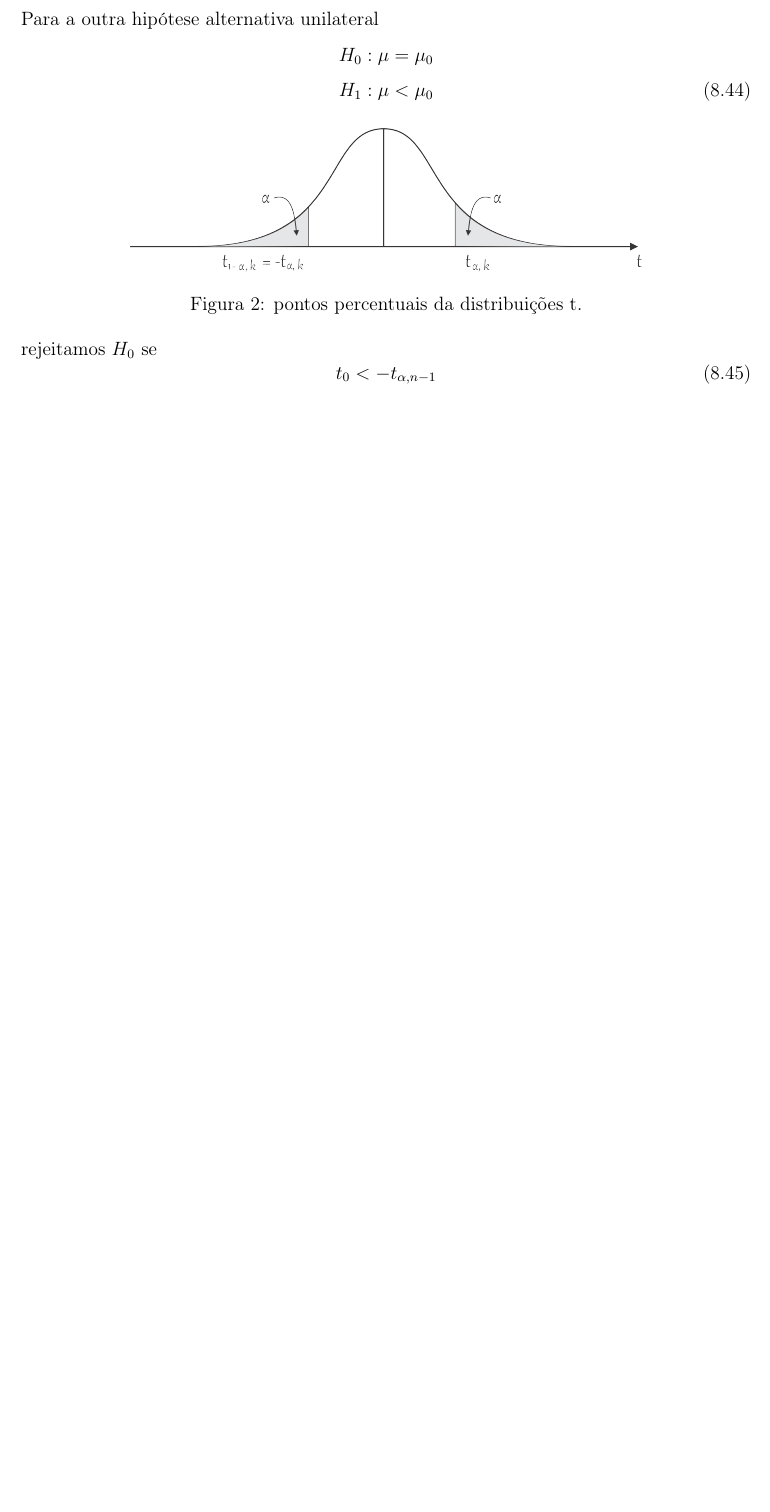
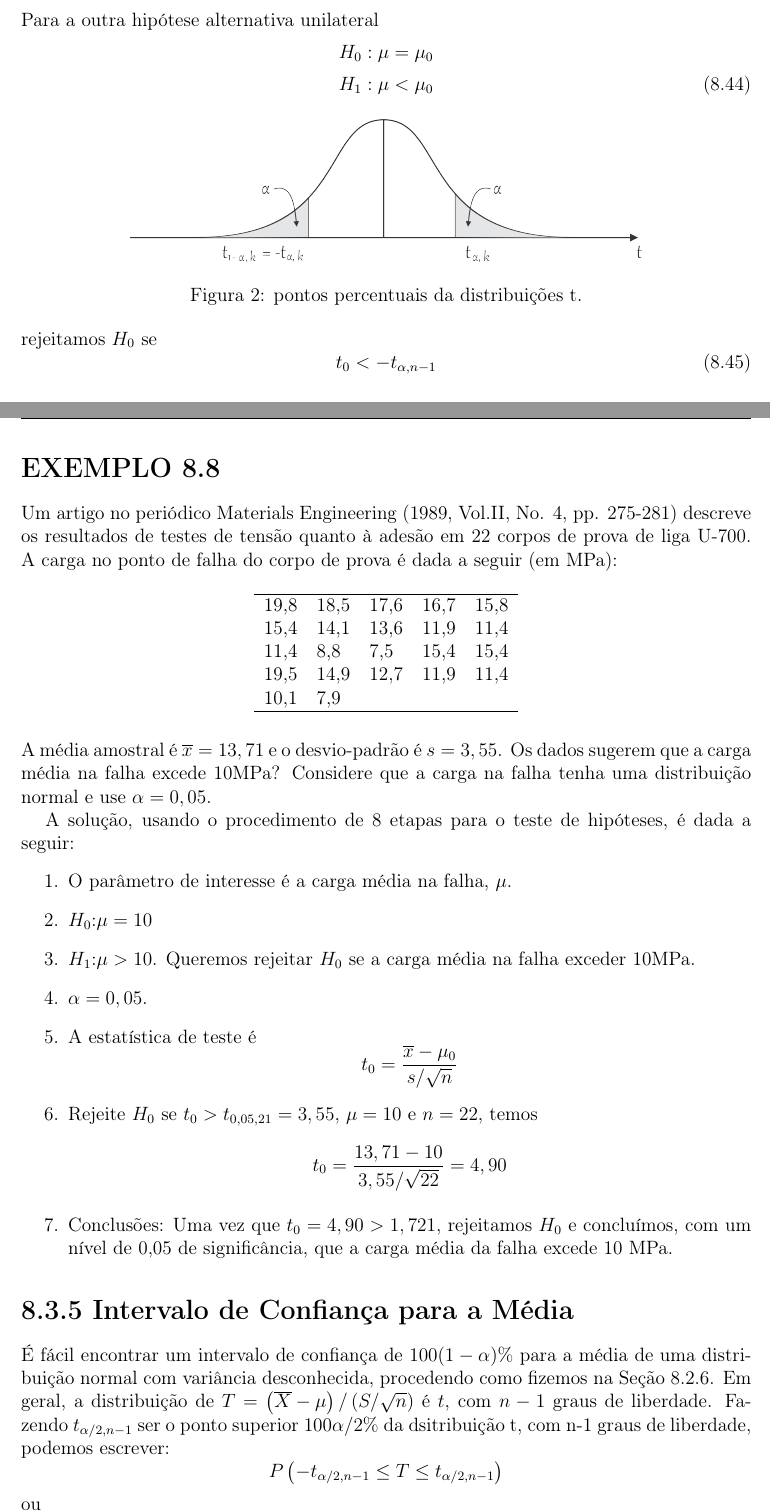
Before and after one commit to danielmnunes/Introducao-a-Computacao, a LaTeX document (Trabalho1 - LaTex/Trabalho1 - LaTex - pdf4.tex): part of page 2 of 2 before the commit and two parts of pages 2 and 3 of 4 after it, the two joined at a grey line, cut so that both start at the same text, the shorter picture padded with empty space. Compiled offline with pdfLaTeX.

Commit message:
checkpoint1

```diff
--- a/Trabalho1 - LaTex/Trabalho1 - LaTex - pdf4.tex
+++ b/Trabalho1 - LaTex/Trabalho1 - LaTex - pdf4.tex
@@ -25,10 +25,10 @@
 
 \fancyhf{} % This makes sure we do not have other information in our header or footer.
 
-\lhead{\footnotesize Atividade sobre LaTex}% \lhead puts text in the top left corner. \footnotesize sets our font to a smaller size.
+\lhead{\footnotesize Trabalho1 - LaTex}% \lhead puts text in the top left corner. \footnotesize sets our font to a smaller size.
 
 %\rhead works just like \lhead (you can also use \chead)
-\rhead{\footnotesize Daniel Magalhães Nunes} %<---- Fill in your lastnames.
+\rhead{\footnotesize Daniel Magalhães Nunes, Francilene da Silva Sales} %<---- Fill in your lastnames.
 
 % Similar commands work for the footer (\lfoot, \cfoot and \rfoot).
 % We want to put our page number in the center.
@@ -169,3 +171,48 @@
 		t_0 < -t_{\alpha, n-1}
 	\end{equation}
 
+	\section*{EXEMPLO 8.8}
+	Um artigo no periódico Materials Engineering (1989, Vol.II, No. 4, pp. 275-281) descreve os resultados de testes de tensão quanto à adesão em 22 corpos de prova de liga U-700. A carga no ponto de falha do corpo de prova é dada a seguir (em MPa):
+	\begin{table}[H]
+		\centering
+		\begin{tabular}{lllll}
+			\hline
+			19,8 & 18,5 & 17,6 & 16,7 & 15,8 \\
+			15,4 & 14,1 & 13,6 & 11,9 & 11,4 \\
+			11,4 & 8,8  & 7,5  & 15,4 & 15,4 \\
+			19,5 & 14,9 & 12,7 & 11,9 & 11,4 \\
+			10,1 & 7,9  &      &      &      \\
+
+			\hline
+		\end{tabular}
+	\end{table}
+
+	A média amostral é $ \overline{x} = 13,71  $ e o desvio-padrão é $s=3,55$. Os dados sugerem que a carga média na falha excede 10MPa? Considere que a carga na falha tenha uma distribuição normal e use $ \alpha = 0,05 $.
+
+	\hspace{10pt} A solução, usando o procedimento de 8 etapas para o teste de hipóteses, é dada a seguir:
+	\begin{enumerate}
+		\item O parâmetro de interesse é a carga média na falha, $\mu$.
+		\item $H_0$:$\mu = 10$
+		\item $H_1$:$\mu > 10$. Queremos rejeitar $H_0$ se a carga média na falha exceder 10MPa.
+		\item $\alpha = 0,05$.
+		\item A estatística de teste é
+		\begin{equation*}
+			t_0 = \frac{\overline{x} - \mu_0}{s/ \sqrt{n}}
+		\end{equation*}
+		\item Rejeite $H_0$ se $t_0 > t_{0,05, 21} = 3,55$, $\mu = 10$ e $n=22$, temos
+		\begin{equation*}
+			t_0 = \frac{13,71 - 10}{3,55 / \sqrt{22}} = 4,90
+		\end{equation*}
+
+		\item Conclusões: Uma vez que $ t_0 = 4,90 > 1,721 $, rejeitamos $H_0$ e concluímos, com um nível de 0,05 de significância, que a carga média da falha excede 10 MPa.
+	\end{enumerate}
+
+	\section*{8.3.5 Intervalo de Confiança para a Média}
+	É fácil encontrar um intervalo de confiança de $100(1- \alpha)\%$ para a média de uma distribuição normal com variância desconhecida, procedendo como fizemos na Seção 8.2.6. Em geral, a distribuição de $T= \left( \overline{X} - \mu \right) / \left( S/ \sqrt{n} \right)  $ é $t$, com $n-1$ graus de liberdade. Fazendo $t_{\alpha / 2, n-1}$ ser o ponto superior $100 \alpha / 2 \%$ da dsitribuição t, com n-1 graus de liberdade, podemos escrever:
+	\begin{equation*}
+		P\left( -t_{\alpha / 2, n-1} \leq T \leq t_{\alpha / 2, n-1} \right)
+	\end{equation*}
+	ou
+	\begin{equation*}
+		P\left( -t_{\alpha / 2, n-1} \leq  \frac{\overline{X} - \mu_0}{S/ \sqrt{n}} \leq t_{\alpha / 2, n-1} \right)
+	\end{equation*}
```
Also changed, not shown: Trabalho1 - LaTex/Trabalho1 - LaTex - pdf4.pdf, Trabalho1 - LaTex/Trabalho1 - LaTex - pdf4.tex (53 more changed lines).
